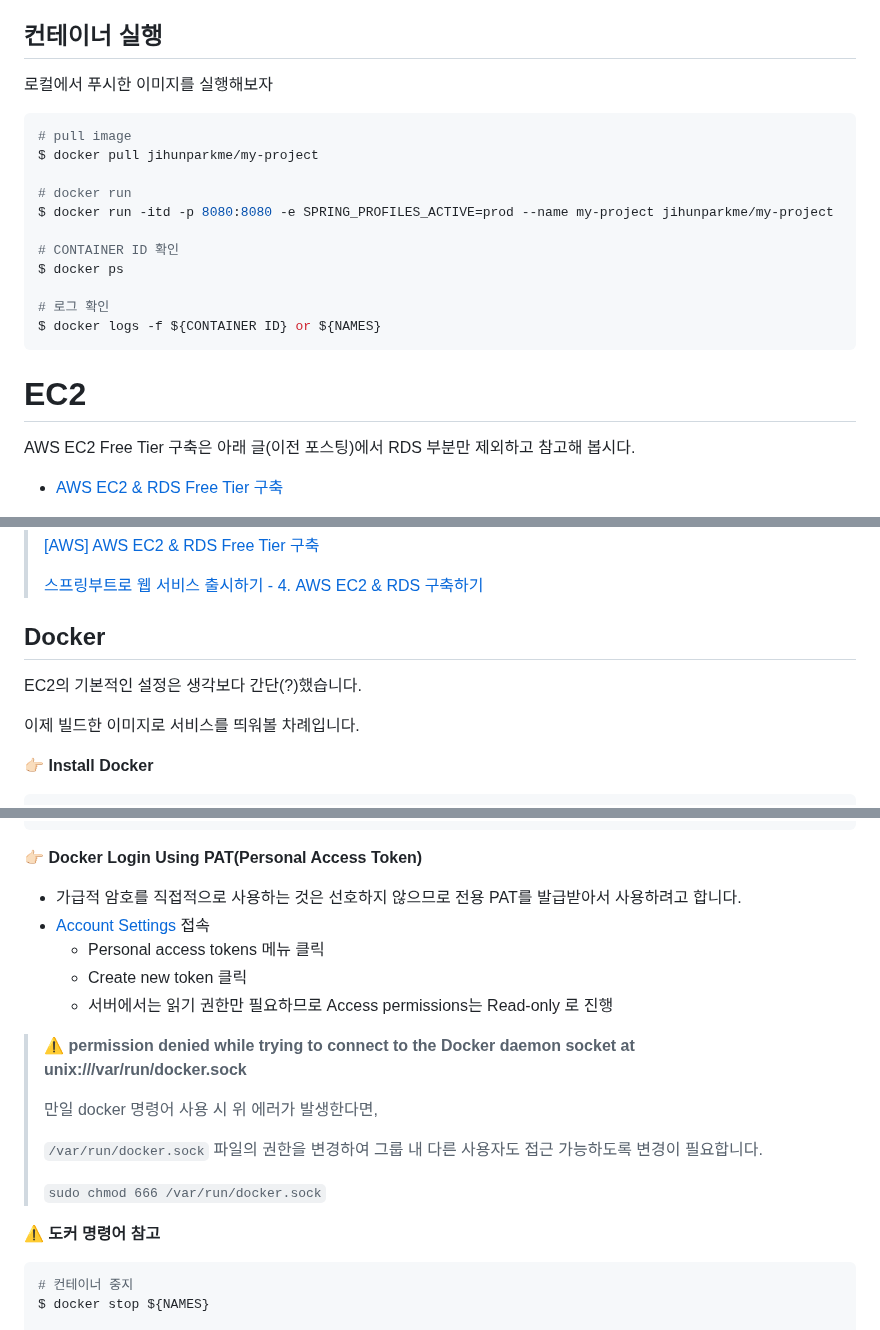
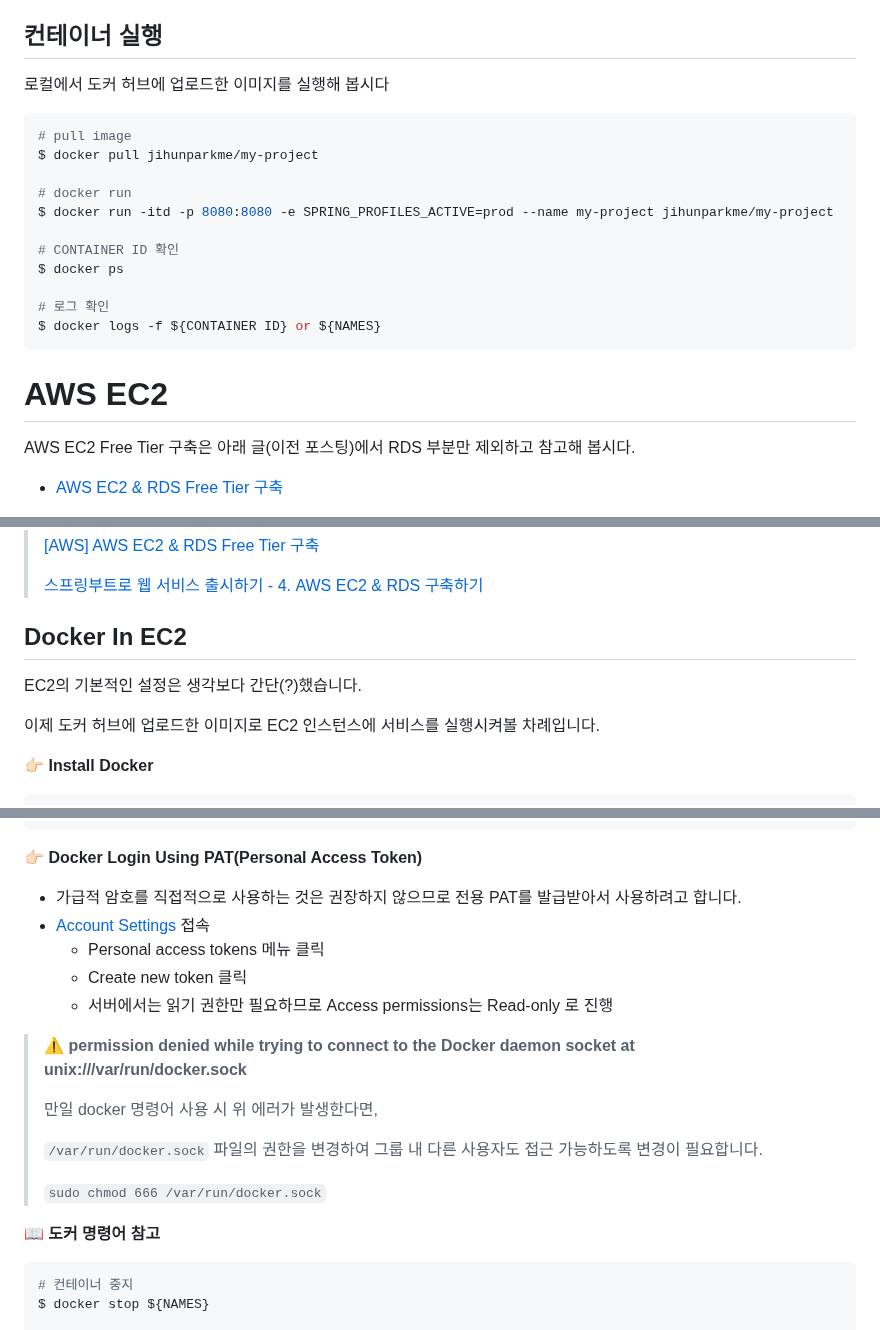
Before and after one commit to jihunparkme/blog, a Markdown page: contents/aws_deploy.md, 3 parts joined by grey strips. GitHub-like rendering.

````diff
--- a/contents/aws_deploy.md
+++ b/contents/aws_deploy.md
@@ -75,7 +78,7 @@ BUILD SUCCESSFUL in 16s
 
 ## 컨테이너 실행
 
-로컬에서 푸시한 이미지를 실행해보자
+로컬에서 도커 허브에 업로드한 이미지를 실행해 봅시다
 
 ```bash
 # pull image
@@ -91,7 +94,7 @@ $ docker ps
 $ docker logs -f ${CONTAINER ID} or ${NAMES}
 ```
 
-# EC2
+# AWS EC2
 
 AWS EC2 Free Tier 구축은 아래 글(이전 포스팅)에서 RDS 부분만 제외하고 참고해 봅시다.
 - [AWS EC2 & RDS Free Tier 구축](https://data-make.tistory.com/771)
@@ -163,11 +166,11 @@ AWS EC2 인스턴스 페이지 -> 보안그룹 -> 현재 인스턴스의 보안
 >
 > [스프링부트로 웹 서비스 출시하기 - 4. AWS EC2 & RDS 구축하기](https://jojoldu.tistory.com/259)
 
-## Docker
+## Docker In EC2
 
 EC2의 기본적인 설정은 생각보다 간단(?)했습니다.
 
-이제 빌드한 이미지로 서비스를 띄워볼 차례입니다.
+이제 도커 허브에 업로드한 이미지로 EC2 인스턴스에 서비스를 실행시켜볼 차례입니다.
 
 👉🏻 **Install Docker**
 
@@ -189,7 +192,7 @@ docker login -u ${username}
 ```
 
 👉🏻 **Docker Login Using PAT(Personal Access Token)**
-- 가급적 암호를 직접적으로 사용하는 것은 선호하지 않으므로 전용 PAT를 발급받아서 사용하려고 합니다.
+- 가급적 암호를 직접적으로 사용하는 것은 권장하지 않으므로 전용 PAT를 발급받아서 사용하려고 합니다.
 - [Account Settings](https://app.docker.com/settings/account-information) 접속
   - Personal access tokens 메뉴 클릭
   - Create new token 클릭
@@ -203,7 +206,7 @@ docker login -u ${username}
 >
 > `sudo chmod 666 /var/run/docker.sock`
 
-⚠️ **도커 명령어 참고**
+📖 **도커 명령어 참고**
 
 ```bash
 # 컨테이너 중지
````
Also changed, not shown: other parts of contents/aws_deploy.md (+3 -0 lines).
